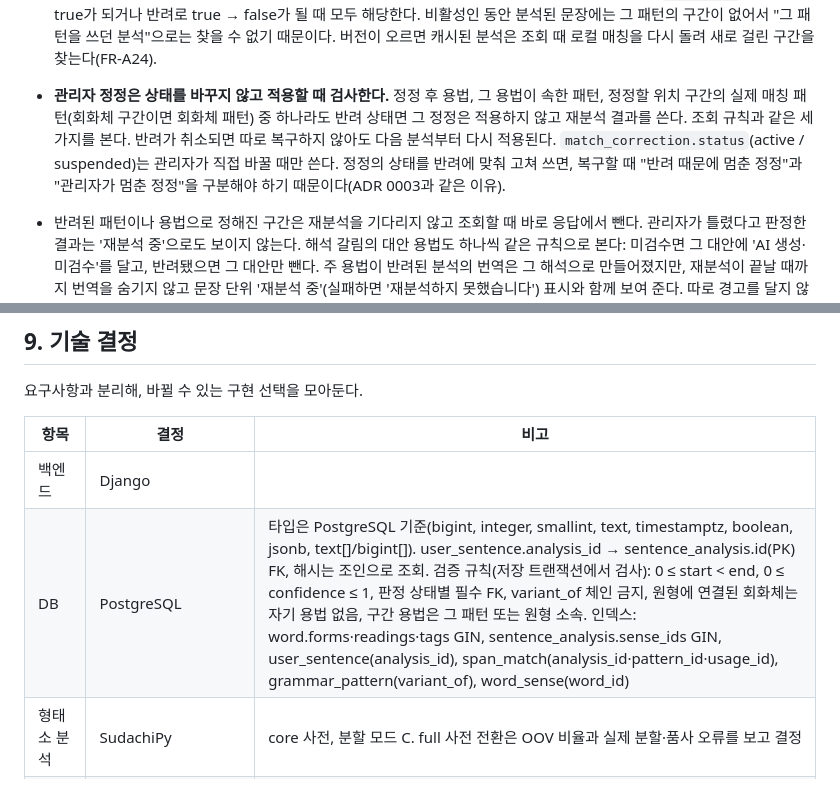
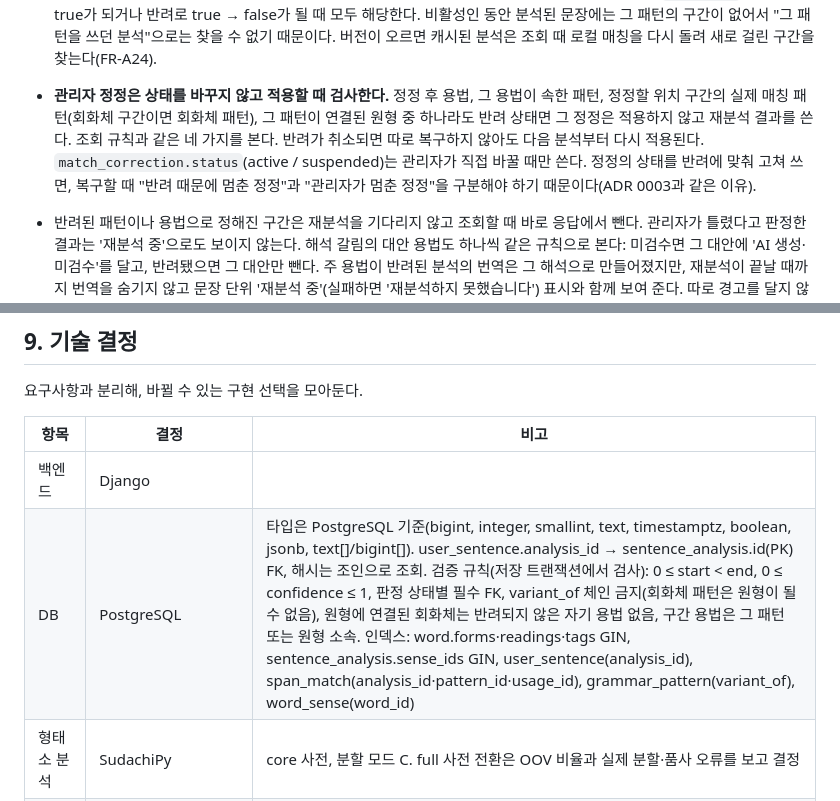
Before and after one commit to MinGyu-Kim0/dragram, a Markdown page: docs/requirements.md, 2 parts joined by grey strips. GitHub-like rendering.

Commit message:
docs: 확인 중 배지·미검수 표시·DB 검증 규칙·정정 규칙에 원형 조건 맞추기
FR-A10의 확인 중 카드 배지와 'AI 생성·미검수' 조건, 기술 표의 회화체 검증
규칙, 관리자 정정 규칙을 조회 규칙(원형 포함 네 가지)과 연결 조건에 맞춘다
(다른 세션이 대조해 알려 준 누락).

Co-Authored-By: Claude Opus 5.5 <noreply@anthropic.com>

```diff
--- a/docs/requirements.md
+++ b/docs/requirements.md
@@ -130,7 +130,7 @@ Phase 1은 판정 통계(4단계)를 쓰지 않고 바로 LLM 판별로 넘긴
 - **진행 중인 작업 무효화**: 위 상태 변화가 일어나면 영향 범위 문장 분석의 세대 번호(generation)를 함께 올린다. 변화 전에 시작한 작업이 끝나도 세대 번호가 맞지 않아 옛 후보로 만든 구간·번역을 저장하지 못하고, stale도 풀지 못한다. 지금 구현(#38)은 분석 요청이 시작할 때 읽은 세대 번호가 저장할 때와 다르면 응답은 보내고 저장(새 패턴·용법 등록 포함)은 되돌린다. 한 사건에서 세대 번호가 여러 번 오를 수 있어 값이 같은지만 비교한다.
 - **활성화 근거**: 등록 때의 원래 문장 재매칭 통과, 그리고 새로 쓴 '걸려야 함' 예문(LLM이 쓴 것이든 관리자가 보완한 것이든) 하나 이상의 매칭 통과. 근거가 생기거나(관리자가 예문을 보완함) 패턴 반려가 취소되면 서버가 다시 검증해 `is_active`를 정한다. 반려된 패턴은 근거가 있어도 false다. 관리자가 admin에서 test\_cases를 고치면, 반려되지 않은 패턴은 저장 때 근거를 다시 확인해 `is_active`를 맞춘다(근거가 없어지면 false). 승인됐거나 용법 완결인 패턴은 test\_cases를 통과하지 못하게 바꿀 수 없다(먼저 승인을 취소한다).
 - **매칭 결과가 바뀔 수 있으면 패턴 세트 버전을 올린다.** `is_active`가 바뀔 때, 활성 패턴의 형태소 조건(lemma·품사·활용형)이 바뀔 때, 패턴의 매칭 자격(활성이고 후보가 될 용법이 1개 이상)이 거짓에서 참이 될 때다. 후보가 될 용법은 원형에 연결된 회화체면 원형의 반려되지 않은 용법(원형이 반려면 없음), 그 밖에는 자기 반려되지 않은 용법이다. 후보가 될 용법이 없는 패턴은 매칭에 쓰지 않으므로, 용법 반려 취소, 첫 용법 추가(같은 조건 재질문·재판정의 새 용법), 회화체 연결, 원형 반려 취소로 자격을 얻으면 그동안 캐시된 문장에 새 구간이 생길 수 있다. 원형이 비활성으로 남아도 연결된 회화체는 자격을 얻을 수 있다. 용법 반려로 자격을 잃을 때는 올리지 않는다(그 용법을 쓰던 분석은 반려 전이가 stale로 만든다). 조건만 바뀌면 이전에 안 걸리던 캐시 문장이 새로 걸릴 수 있는데, 패턴 판 번호 비교로는 그 패턴을 이미 쓰던 구간만 찾기 때문이다. 현재 패턴 세트 버전은 DB에 한 행으로 보관하고(`pattern_set_version`), 이 변경을 하는 트랜잭션 안에서 그 행을 잠가 1 올린다. 서버를 다시 시작하거나 여러 서버가 동시에 바꿔도 값이 하나로 유지된다. 캐시된 분석의 `matcher_version`(매칭 직전에 읽은 버전)이 이 값보다 낮으면 로컬 매칭을 다시 돌린다. 새 패턴 등록, 반려 취소, 예문 보완으로 `is_active`가 false → true가 되거나 반려로 true → false가 될 때 모두 해당한다. 비활성인 동안 분석된 문장에는 그 패턴의 구간이 없어서 "그 패턴을 쓰던 분석"으로는 찾을 수 없기 때문이다. 버전이 오르면 캐시된 분석은 조회 때 로컬 매칭을 다시 돌려 새로 걸린 구간을 찾는다(FR-A24).
-- **관리자 정정은 상태를 바꾸지 않고 적용할 때 검사한다.** 정정 후 용법, 그 용법이 속한 패턴, 정정할 위치 구간의 실제 매칭 패턴(회화체 구간이면 회화체 패턴) 중 하나라도 반려 상태면 그 정정은 적용하지 않고 재분석 결과를 쓴다. 조회 규칙과 같은 세 가지를 본다. 반려가 취소되면 따로 복구하지 않아도 다음 분석부터 다시 적용된다. `match_correction.status`(active / suspended)는 관리자가 직접 바꿀 때만 쓴다. 정정의 상태를 반려에 맞춰 고쳐 쓰면, 복구할 때 "반려 때문에 멈춘 정정"과 "관리자가 멈춘 정정"을 구분해야 하기 때문이다(ADR 0003과 같은 이유).
+- **관리자 정정은 상태를 바꾸지 않고 적용할 때 검사한다.** 정정 후 용법, 그 용법이 속한 패턴, 정정할 위치 구간의 실제 매칭 패턴(회화체 구간이면 회화체 패턴), 그 패턴이 연결된 원형 중 하나라도 반려 상태면 그 정정은 적용하지 않고 재분석 결과를 쓴다. 조회 규칙과 같은 네 가지를 본다. 반려가 취소되면 따로 복구하지 않아도 다음 분석부터 다시 적용된다. `match_correction.status`(active / suspended)는 관리자가 직접 바꿀 때만 쓴다. 정정의 상태를 반려에 맞춰 고쳐 쓰면, 복구할 때 "반려 때문에 멈춘 정정"과 "관리자가 멈춘 정정"을 구분해야 하기 때문이다(ADR 0003과 같은 이유).
 - 반려된 패턴이나 용법으로 정해진 구간은 재분석을 기다리지 않고 조회할 때 바로 응답에서 뺀다. 관리자가 틀렸다고 판정한 결과는 '재분석 중'으로도 보이지 않는다. 해석 갈림의 대안 용법도 하나씩 같은 규칙으로 본다: 미검수면 그 대안에 'AI 생성·미검수'를 달고, 반려됐으면 그 대안만 뺀다. 주 용법이 반려된 분석의 번역은 그 해석으로 만들어졌지만, 재분석이 끝날 때까지 번역을 숨기지 않고 문장 단위 '재분석 중'(실패하면 '재분석하지 못했습니다') 표시와 함께 보여 준다. 따로 경고를 달지 않는다. 용법 완결 해제 등으로 확정 근거가 사라진 옛 구간도 이 표시로 덮는다.
 - 겹침: 화면에서 접어 보여주는 것과 분석에서 빼는 것을 분리한다. 긴 패턴이 이겨도 안쪽 후보는 보존하고, 구성 관계가 명시된 패턴만 중복 표시를 생략한다.
 - 고유명사: 원래 형태소와 문법 후보는 그대로 두고 이름 구간(사람, 장소, 조직, 작품, 기타)만 주석으로 붙인다. 이름의 뜻은 번역에 맡긴다.
@@ -446,7 +446,7 @@ Phase 1 분석을 먼저 완성하고, Phase 2의 사용량 집계가 Phase 3
 | 항목 | 결정 | 비고 |
 | --- | --- | --- |
 | 백엔드 | Django |  |
-| DB | PostgreSQL | 타입은 PostgreSQL 기준(bigint, integer, smallint, text, timestamptz, boolean, jsonb, text\[\]/bigint\[\]). user\_sentence.analysis\_id → sentence\_analysis.id(PK) FK, 해시는 조인으로 조회. 검증 규칙(저장 트랜잭션에서 검사): 0 ≤ start < end, 0 ≤ confidence ≤ 1, 판정 상태별 필수 FK, variant\_of 체인 금지, 원형에 연결된 회화체는 자기 용법 없음, 구간 용법은 그 패턴 또는 원형 소속. 인덱스: word.forms·readings·tags GIN, sentence\_analysis.sense\_ids GIN, user\_sentence(analysis\_id), span\_match(analysis\_id·pattern\_id·usage\_id), grammar\_pattern(variant\_of), word\_sense(word\_id) |
+| DB | PostgreSQL | 타입은 PostgreSQL 기준(bigint, integer, smallint, text, timestamptz, boolean, jsonb, text\[\]/bigint\[\]). user\_sentence.analysis\_id → sentence\_analysis.id(PK) FK, 해시는 조인으로 조회. 검증 규칙(저장 트랜잭션에서 검사): 0 ≤ start < end, 0 ≤ confidence ≤ 1, 판정 상태별 필수 FK, variant\_of 체인 금지(회화체 패턴은 원형이 될 수 없음), 원형에 연결된 회화체는 반려되지 않은 자기 용법 없음, 구간 용법은 그 패턴 또는 원형 소속. 인덱스: word.forms·readings·tags GIN, sentence\_analysis.sense\_ids GIN, user\_sentence(analysis\_id), span\_match(analysis\_id·pattern\_id·usage\_id), grammar\_pattern(variant\_of), word\_sense(word\_id) |
 | 형태소 분석 | SudachiPy | core 사전, 분할 모드 C. full 사전 전환은 OOV 비율과 실제 분할·품사 오류를 보고 결정 |
 | LLM | OpenAI | 모델 미정 |
 | LLM 출력 | 구조화된 출력으로 번역, 후보 ID, confidence만 반환(구간 위치는 서버가 계산) | 설명 텍스트는 DB에서 조회. 문법 설명은 용법 단위로 한 번만 쓰고 문장 기준 해설은 쓰지 않는다. 테스트 단계에서 문장마다 받던 문법 설명은 패턴·용법 구조로 옮긴다(#33) |
```
Also changed, not shown: other parts of docs/requirements.md (+1 -1 lines).
